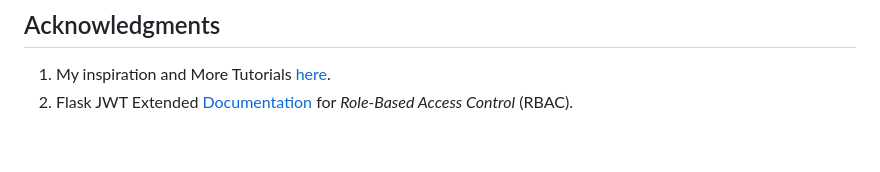
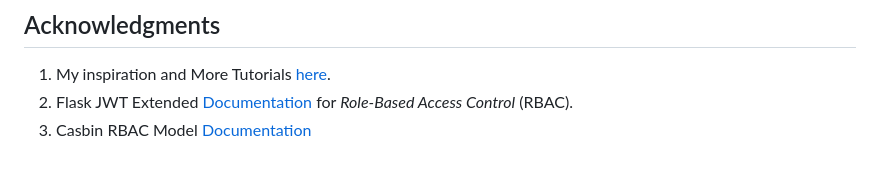
Before and after one commit to meghalrag/qb_employee_management, a Markdown page: README.md, the part around the change. Rendered like a GitHub page.

Commit message:
casbin doc added in readme

```diff
--- a/README.md
+++ b/README.md
@@ -132,3 +132,4 @@ in your system._
 1. My inspiration and More Tutorials [here](https://dev.to/paurakhsharma/flask-rest-api-part-0-setup-basic-crud-api-4650).
 2. Flask JWT Extended [Documentation](https://flask-jwt-extended.readthedocs.io/en/stable/)
 for _Role-Based Access Control_ (RBAC).
+3. Casbin RBAC Model [Documentation](https://casbin.org/docs/rbac/)
```
